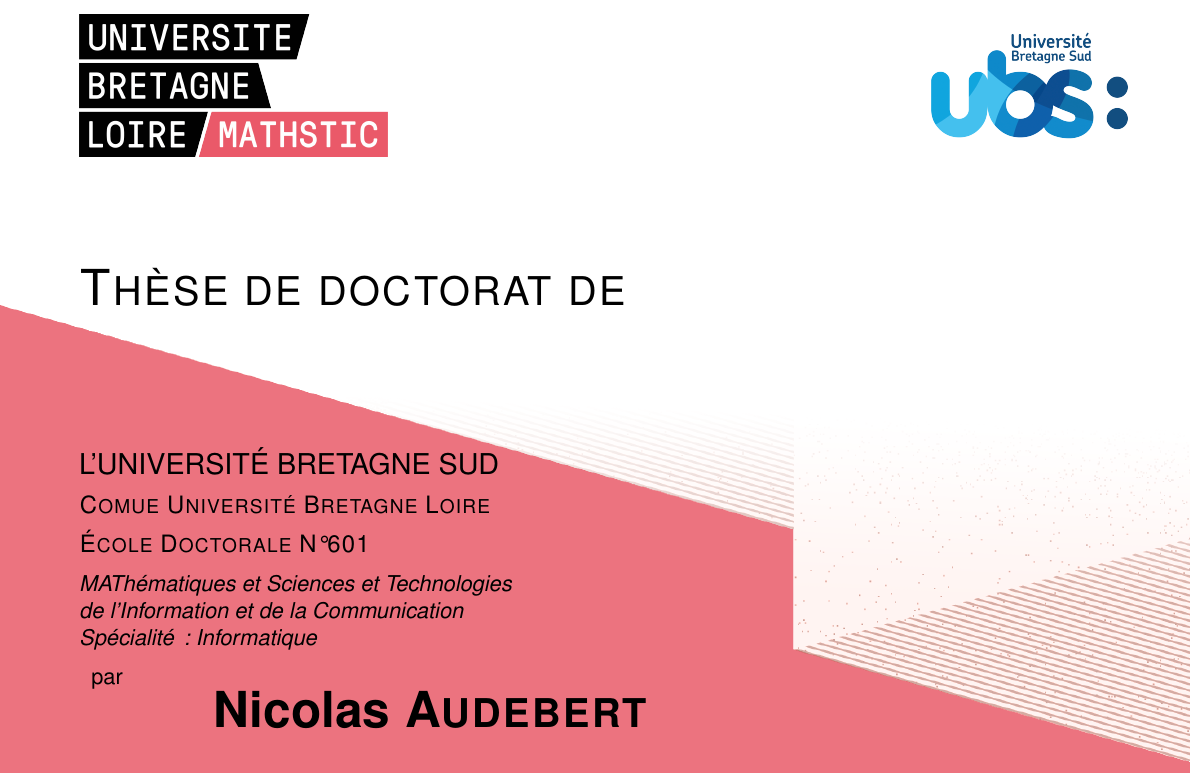
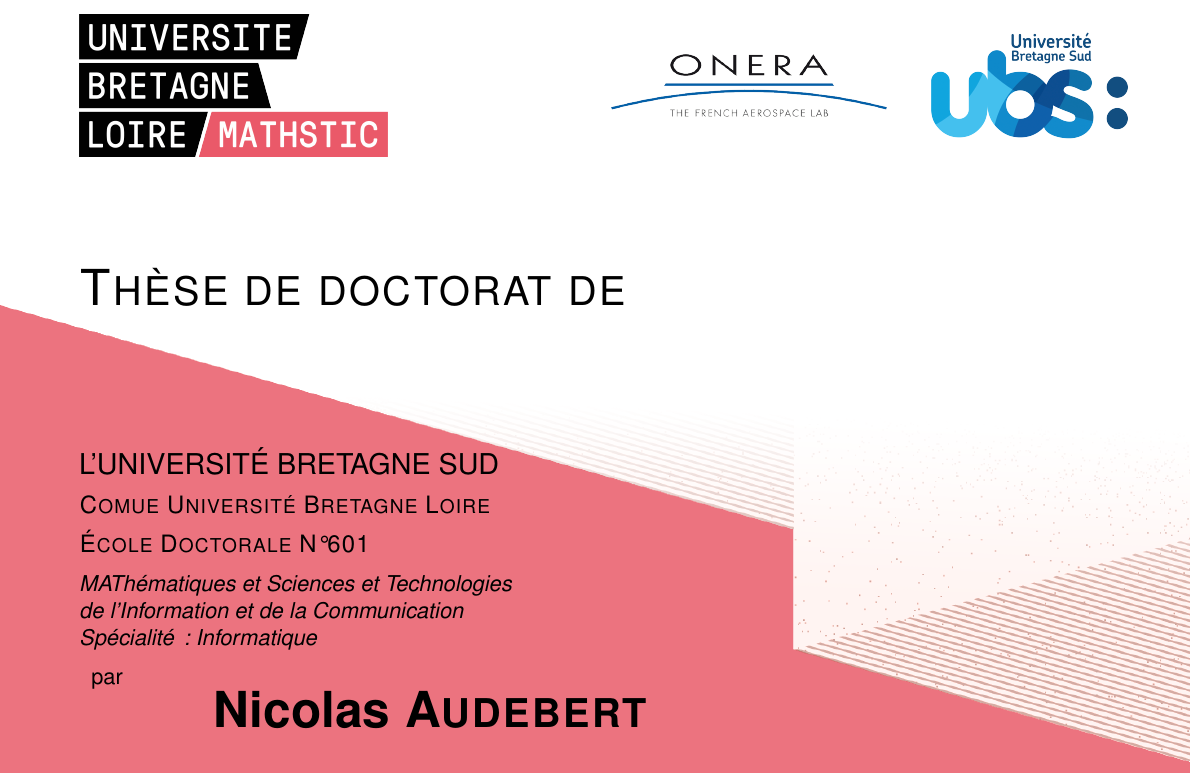
Before and after one commit to nshaud/These, a LaTeX document (Manuscrit.tex, which reads PageDeGarde.tex): part of page 1 of 17, cut so that both start at the same text. Compiled offline with pdfLaTeX.

Commit message:
[Couverture] Ajout du logo ONERA

```diff
--- a/PageDeGarde.tex
+++ b/PageDeGarde.tex
@@ -103,6 +103,10 @@
       \includegraphics[width=\textwidth]{ubl.png}
   \end{minipage}
   \hfill
+  \begin{minipage}{0.25\textwidth}
+      \includegraphics[width=\textwidth]{onera.png}
+  \end{minipage}
+  \hspace{1em}
   \begin{minipage}{0.2\textwidth}
       \includegraphics[width=\textwidth]{ubs.png}
   \end{minipage}
@@ -145,7 +149,7 @@
         \medskip
         \vspace*{0.01\paperheight}
 
-        \colorbox{white}{\begin{minipage}{0.9\textwidth}
+        \colorbox{white}{\centering\begin{minipage}{0.9\textwidth}
         \medskip
         Thèse présentée et soutenue à Palaiseau, le \@date,
 
@@ -195,6 +199,10 @@
     \includegraphics[width=\textwidth]{ubl.png}
 \end{minipage}
 \hfill
+\begin{minipage}{0.25\textwidth}
+    \includegraphics[width=\textwidth]{onera.png}
+\end{minipage}
+\hspace{1em}
 \begin{minipage}{0.2\textwidth}
     \includegraphics[width=\textwidth]{ubs.png}
 \end{minipage}
```
Also changed, not shown: onera.png (added).
